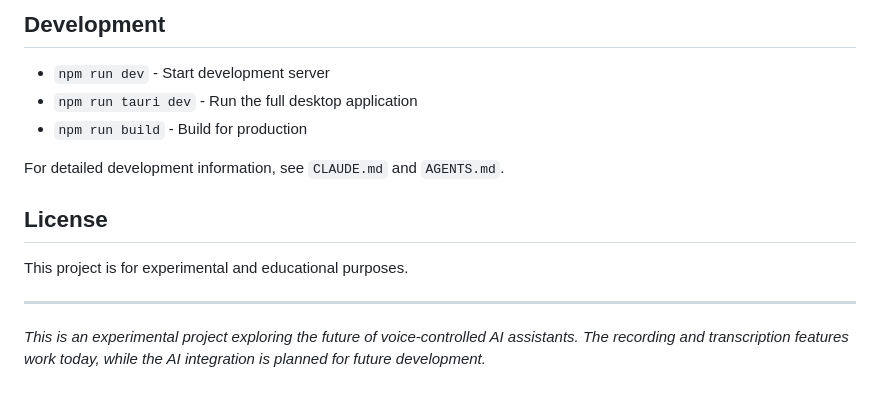
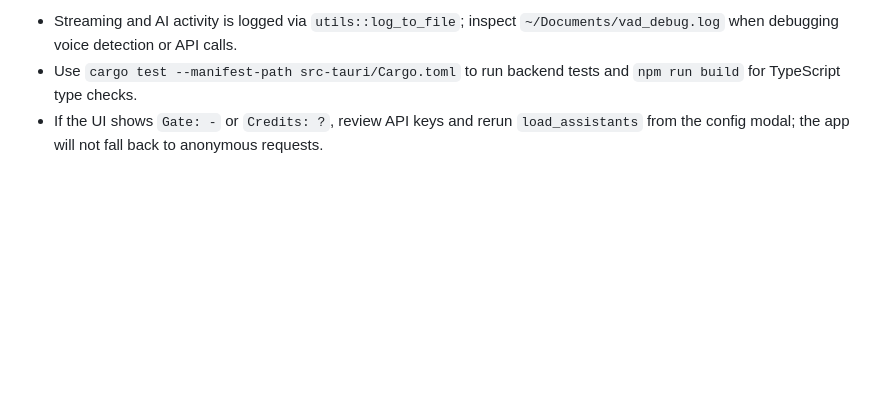
Before and after one commit to pawel-dubiel/neuro-note, a Markdown page: README.md, the part around one of its changes. Drawn GitHub-style; blank space fills up the shorter version.

```diff
--- a/README.md
+++ b/README.md
@@ -72,17 +45,4 @@ This is just the beginning. The goal is to connect this recorder to Large Langua
 
-## Development
-
-- `npm run dev` - Start development server
-- `npm run tauri dev` - Run the full desktop application
-- `npm run build` - Build for production
-
-For detailed development information, see `CLAUDE.md` and `AGENTS.md`.
-
-
-## License
-
-This project is for experimental and educational purposes.
-
----
-
-*This is an experimental project exploring the future of voice-controlled AI assistants. The recording and transcription features work today, while the AI integration is planned for future development.*
+- Streaming and AI activity is logged via `utils::log_to_file`; inspect `~/Documents/vad_debug.log` when debugging voice detection or API calls.
+- Use `cargo test --manifest-path src-tauri/Cargo.toml` to run backend tests and `npm run build` for TypeScript type checks.
+- If the UI shows `Gate: -` or `Credits: ?`, review API keys and rerun `load_assistants` from the config modal; the app will not fall back to anonymous requests.
```
Also changed, not shown: other parts of README.md (+31 -58 lines).
